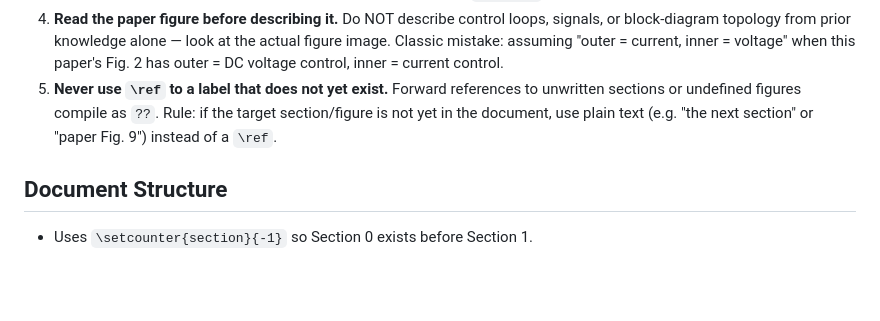
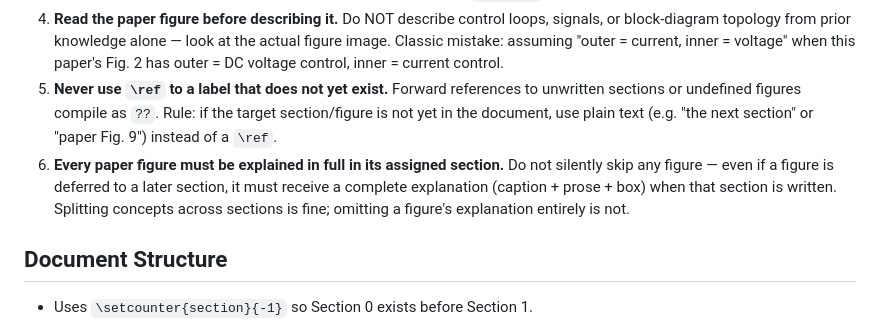
Before and after one commit to mouliT/CHB_learning, a Markdown page: CLAUDE.md, the part around the change. GitHub-like rendering; blank space fills up the shorter version.

Commit message:
Add Hard Rule #6: every paper figure must be fully explained in its section
Co-Authored-By: Claude Sonnet 4.6 <noreply@anthropic.com>

```diff
--- a/CLAUDE.md
+++ b/CLAUDE.md
@@ -13,6 +13,7 @@
 3. **Pull before editing** if the user says they pushed from Overleaf (`git pull` first).
 4. **Read the paper figure before describing it.** Do NOT describe control loops, signals, or block-diagram topology from prior knowledge alone — look at the actual figure image. Classic mistake: assuming "outer = current, inner = voltage" when this paper's Fig. 2 has outer = DC voltage control, inner = current control.
 5. **Never use `\ref` to a label that does not yet exist.** Forward references to unwritten sections or undefined figures compile as `??`. Rule: if the target section/figure is not yet in the document, use plain text (e.g. "the next section" or "paper Fig. 9") instead of a `\ref`.
+6. **Every paper figure must be explained in full in its assigned section.** Do not silently skip any figure — even if a figure is deferred to a later section, it must receive a complete explanation (caption + prose + box) when that section is written. Splitting concepts across sections is fine; omitting a figure's explanation entirely is not.
 
 ## Document Structure
 - Uses `\setcounter{section}{-1}` so Section 0 exists before Section 1.
```
